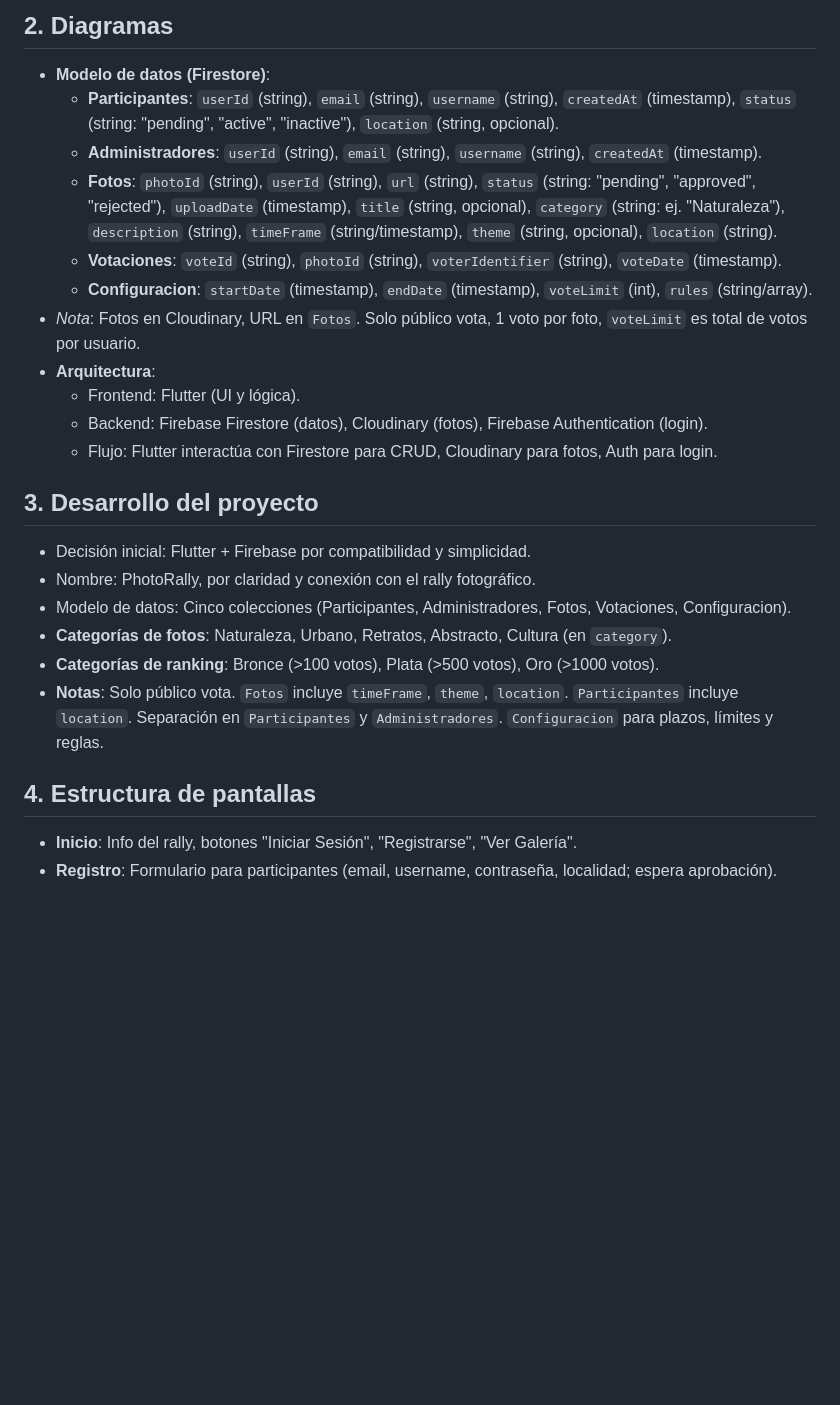
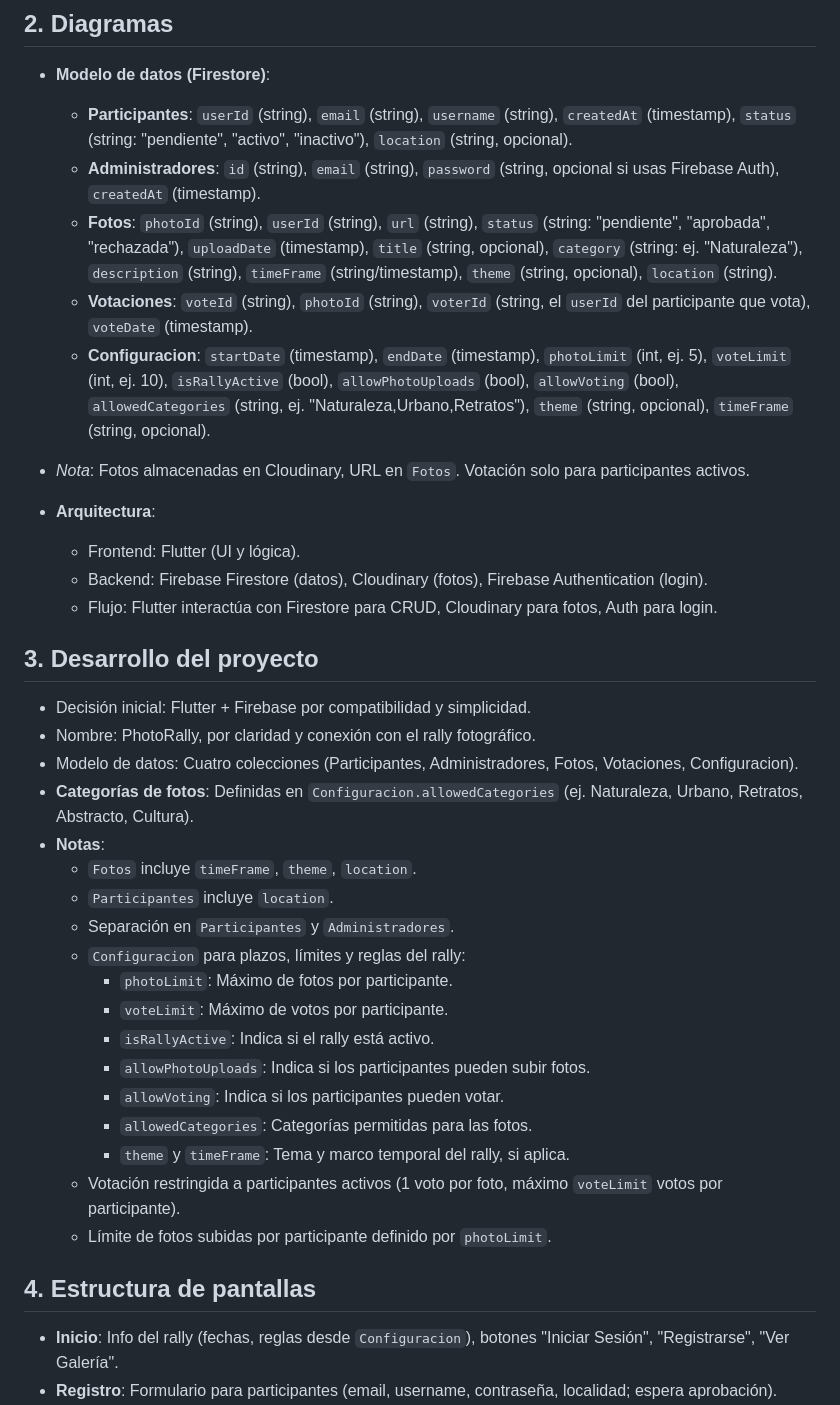
Before and after one commit to apenmoh/FotoRallyApp, a Markdown page: README.md, the part around one of its changes. GitHub-like rendering; blank space fills up the shorter version.

```diff
--- a/README.md
+++ b/README.md
@@ -12,12 +12,13 @@
 
 ## 2. Diagramas
 - **Modelo de datos (Firestore)**:
-  - **Participantes**: `userId` (string), `email` (string), `username` (string), `createdAt` (timestamp), `status` (string: "pending", "active", "inactive"), `location` (string, opcional).
-  - **Administradores**: `userId` (string), `email` (string), `username` (string), `createdAt` (timestamp).
-  - **Fotos**: `photoId` (string), `userId` (string), `url` (string), `status` (string: "pending", "approved", "rejected"), `uploadDate` (timestamp), `title` (string, opcional), `category` (string: ej. "Naturaleza"), `description` (string), `timeFrame` (string/timestamp), `theme` (string, opcional), `location` (string).
-  - **Votaciones**: `voteId` (string), `photoId` (string), `voterIdentifier` (string), `voteDate` (timestamp).
-  - **Configuracion**: `startDate` (timestamp), `endDate` (timestamp), `voteLimit` (int), `rules` (string/array).
-- *Nota*: Fotos en Cloudinary, URL en `Fotos`. Solo público vota, 1 voto por foto, `voteLimit` es total de votos por usuario.
+  - **Participantes**: `userId` (string), `email` (string), `username` (string), `createdAt` (timestamp), `status` (string: "pendiente", "activo", "inactivo"), `location` (string, opcional).
+  - **Administradores**: `id` (string), `email` (string), `password` (string, opcional si usas Firebase Auth), `createdAt` (timestamp).
+  - **Fotos**: `photoId` (string), `userId` (string), `url` (string), `status` (string: "pendiente", "aprobada", "rechazada"), `uploadDate` (timestamp), `title` (string, opcional), `category` (string: ej. "Naturaleza"), `description` (string), `timeFrame` (string/timestamp), `theme` (string, opcional), `location` (string).
+  - **Votaciones**: `voteId` (string), `photoId` (string), `voterId` (string, el `userId` del participante que vota), `voteDate` (timestamp).
+  - **Configuracion**: `startDate` (timestamp), `endDate` (timestamp), `photoLimit` (int, ej. 5), `voteLimit` (int, ej. 10), `isRallyActive` (bool), `allowPhotoUploads` (bool), `allowVoting` (bool), `allowedCategories` (string, ej. "Naturaleza,Urbano,Retratos"), `theme` (string, opcional), `timeFrame` (string, opcional).
+- *Nota*: Fotos almacenadas en Cloudinary, URL en `Fotos`. Votación solo para participantes activos.
+
 - **Arquitectura**:
   - Frontend: Flutter (UI y lógica).
   - Backend: Firebase Firestore (datos), Cloudinary (fotos), Firebase Authentication (login).
@@ -26,11 +27,23 @@
 ## 3. Desarrollo del proyecto
 - Decisión inicial: Flutter + Firebase por compatibilidad y simplicidad.
 - Nombre: PhotoRally, por claridad y conexión con el rally fotográfico.
-- Modelo de datos: Cinco colecciones (Participantes, Administradores, Fotos, Votaciones, Configuracion).
-- **Categorías de fotos**: Naturaleza, Urbano, Retratos, Abstracto, Cultura (en `category`).
-- **Categorías de ranking**: Bronce (>100 votos), Plata (>500 votos), Oro (>1000 votos).
-- **Notas**: Solo público vota. `Fotos` incluye `timeFrame`, `theme`, `location`. `Participantes` incluye `location`. Separación en `Participantes` y `Administradores`. `Configuracion` para plazos, límites y reglas.
+- Modelo de datos: Cuatro colecciones (Participantes, Administradores, Fotos, Votaciones, Configuracion).
+- **Categorías de fotos**: Definidas en `Configuracion.allowedCategories` (ej. Naturaleza, Urbano, Retratos, Abstracto, Cultura).
+- **Notas**:
+  - `Fotos` incluye `timeFrame`, `theme`, `location`.
+  - `Participantes` incluye `location`.
+  - Separación en `Participantes` y `Administradores`.
+  - `Configuracion` para plazos, límites y reglas del rally:
+    - `photoLimit`: Máximo de fotos por participante.
+    - `voteLimit`: Máximo de votos por participante.
+    - `isRallyActive`: Indica si el rally está activo.
+    - `allowPhotoUploads`: Indica si los participantes pueden subir fotos.
+    - `allowVoting`: Indica si los participantes pueden votar.
+    - `allowedCategories`: Categorías permitidas para las fotos.
+    - `theme` y `timeFrame`: Tema y marco temporal del rally, si aplica.
+  - Votación restringida a participantes activos (1 voto por foto, máximo `voteLimit` votos por participante).
+  - Límite de fotos subidas por participante definido por `photoLimit`.
 
 ## 4. Estructura de pantallas
-- **Inicio**: Info del rally, botones "Iniciar Sesión", "Registrarse", "Ver Galería".
+- **Inicio**: Info del rally (fechas, reglas desde `Configuracion`), botones "Iniciar Sesión", "Registrarse", "Ver Galería".
 - **Registro**: Formulario para participantes (email, username, contraseña, localidad; espera aprobación).
```
Also changed, not shown: other parts of README.md (+31 -4 lines).
